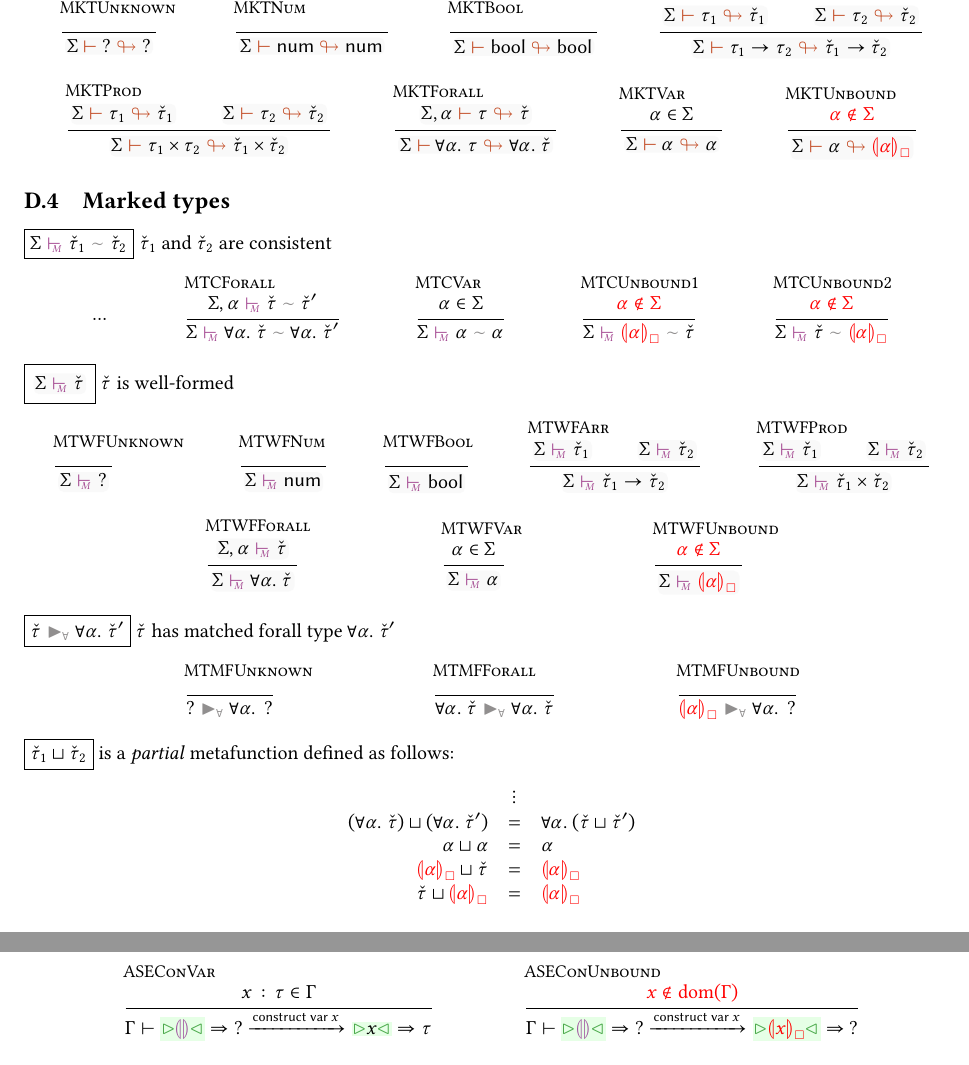
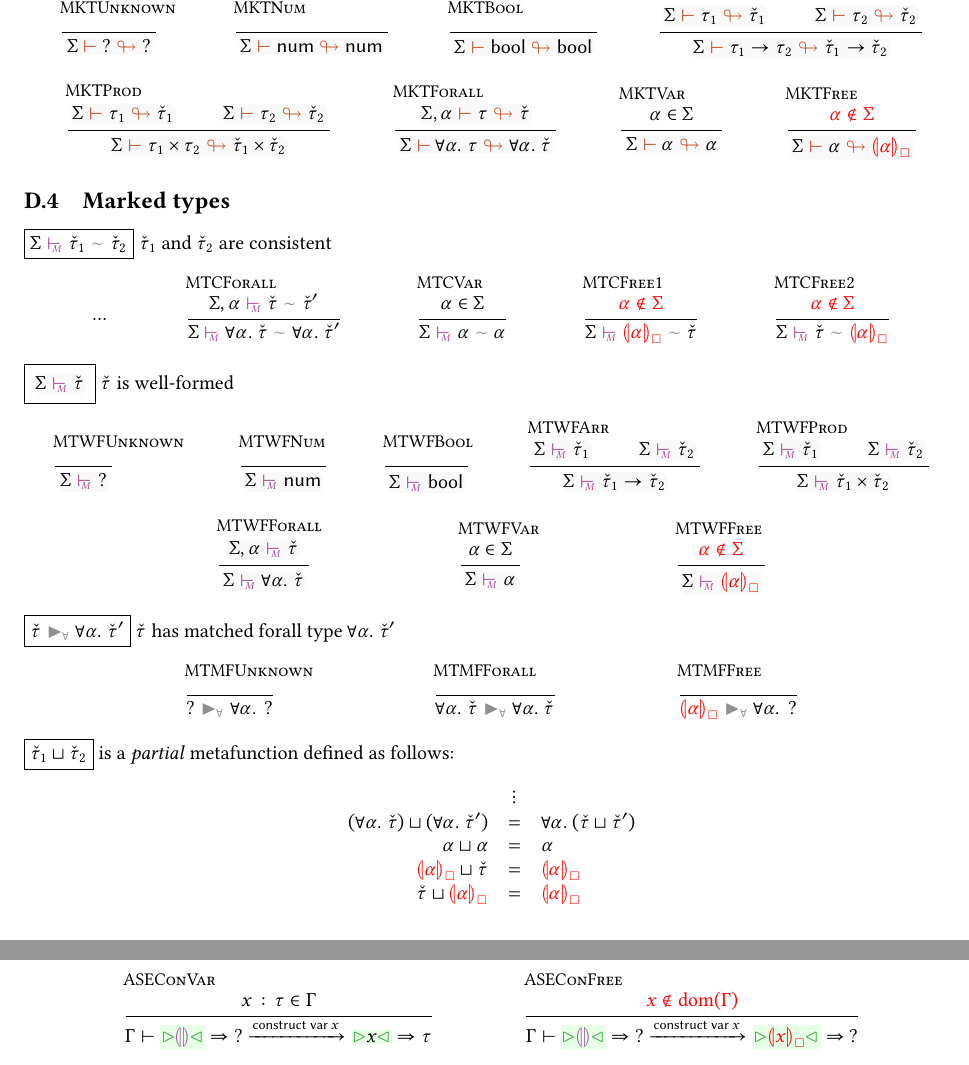
Before and after one commit to hazelgrove/error-localization-agda, a LaTeX document (formalism/formalism.tex, which reads formalism/polymorphism.tex, formalism/typed.tex): two parts of pages 16 and 30 of 34, joined at a grey line, cut so that both start at the same text. Compiled offline with pdfLaTeX.

Commit message:
formalism: Call unbound variables "free"

```diff
--- a/formalism/polymorphism.tex
+++ b/formalism/polymorphism.tex
@@ -179,10 +179,10 @@ straightforwardly derived from the original rules. \\
     \tvarCtxTypeMarkedInto{\tvarCtx}{\TVarMV}{\MTVarMV}
   }
 
-  \inferrule[MKTUnbound]{
+  \inferrule[MKTFree]{
     \notInTvarCtx{\tvarCtx}{\TVarMV}
   }{
-    \tvarCtxTypeMarkedInto{\tvarCtx}{\TVarMV}{\MTUnbound{\MTVarMV}}
+    \tvarCtxTypeMarkedInto{\tvarCtx}{\TVarMV}{\MTFree{\MTVarMV}}
   }
 \end{mathpar}
 
@@ -205,16 +205,16 @@ straightforwardly derived from the original rules. \\
     \tvarCtxConsistentM{\tvarCtx}{\MTVarMV}{\MTVarMV}
   }
 
-  \inferrule[MTCUnbound1]{
+  \inferrule[MTCFree1]{
     \notInTvarCtx{\tvarCtx}{\MTVarMV}
   }{
-    \tvarCtxConsistentM{\tvarCtx}{\MTUnbound{\MTVarMV}}{\MTMV}
+    \tvarCtxConsistentM{\tvarCtx}{\MTFree{\MTVarMV}}{\MTMV}
   }
 
-  \inferrule[MTCUnbound2]{
+  \inferrule[MTCFree2]{
     \notInTvarCtx{\tvarCtx}{\MTVarMV}
   }{
-    \tvarCtxConsistentM{\tvarCtx}{\MTMV}{\MTUnbound{\MTVarMV}}
+    \tvarCtxConsistentM{\tvarCtx}{\MTMV}{\MTFree{\MTVarMV}}
   }
 \end{mathpar}
 
@@ -259,10 +259,10 @@ straightforwardly derived from the original rules. \\
     \tvarCtxWFM{\tvarCtx}{\MTVarMV}
   }
 
-  \inferrule[MTWFUnbound]{
+  \inferrule[MTWFFree]{
     \notInTvarCtx{\tvarCtx}{\MTVarMV}
   }{
-    \tvarCtxWFM{\tvarCtx}{\MTUnbound{\MTVarMV}}
+    \tvarCtxWFM{\tvarCtx}{\MTFree{\MTVarMV}}
   }
 \end{mathpar}
 
@@ -277,8 +277,8 @@ straightforwardly derived from the original rules. \\
     \matchedForall{\MTForall{\MTVarMV}{\MTMV}}{\MTVarMV}{\MTMV}
   }
 
-  \inferrule[MTMFUnbound]{ }{
-    \matchedForall{\MTUnbound{\MTVarMV}}{\MTVarMV}{\MTUnknown}
+  \inferrule[MTMFFree]{ }{
+    \matchedForall{\MTFree{\MTVarMV}}{\MTVarMV}{\MTUnknown}
   }
 \end{mathpar}
 
@@ -288,8 +288,8 @@ straightforwardly derived from the original rules. \\
   & \vdots & \\
   \meetsToRow{(\MTForall{\MTVarMV}{\MTMV})}{(\MTForall{\MTVarMV}{\MTMV'})}{\MTForall{\MTVarMV}{(\MTMeet{\MTMV}{\MTMV'})}} \\
   \meetsToRow{\MTVarMV}{\MTVarMV}{\MTVarMV} \\
-  \meetsToRow{\MTUnbound{\MTVarMV}}{\MTMV}{\MTUnbound{\MTVarMV}} \\
-  \meetsToRow{\MTMV}{\MTUnbound{\MTVarMV}}{\MTUnbound{\MTVarMV}} \\
+  \meetsToRow{\MTFree{\MTVarMV}}{\MTMV}{\MTFree{\MTVarMV}} \\
+  \meetsToRow{\MTMV}{\MTFree{\MTVarMV}}{\MTFree{\MTVarMV}} \\
 \end{array}\]
 
 \judgbox{\ensuremath{\subst{\MTMV_1}{\MTMV_2}{\MTVarMV}}} is a metafunction defined as follows:
--- a/formalism/typed.tex
+++ b/formalism/typed.tex
@@ -334,10 +334,10 @@ Type actions are the same as in the untyped model.
     \ASCon{\ctx}{\ZCursor{\ECEHole}}{\TUnknown}{\ZCursor{x}}{\TMV}{\SVar{x}}
   }
 
-  \inferrule[ASEConUnbound]{
+  \inferrule[ASEConFree]{
     \notInCtx{\ctx}{x}
   }{
-    \ASCon{\ctx}{\ZCursor{\ECEHole}}{\TUnknown}{\ZCursor{\ZUnbound{x}}}{\TUnknown}{\SVar{x}}
+    \ASCon{\ctx}{\ZCursor{\ECEHole}}{\TUnknown}{\ZCursor{\ZFree{x}}}{\TUnknown}{\SVar{x}}
   }
 \end{mathpar}
 
```
Also changed, not shown: formalism/marked.tex (+8 -8 lines), formalism/symbols/expressions.tex (+4 -4 lines), formalism/symbols/polymorphism.tex (+2 -2 lines), formalism/symbols/untyped.tex (+1 -1 lines), formalism/polymorphism.tex (10 more changed lines).
